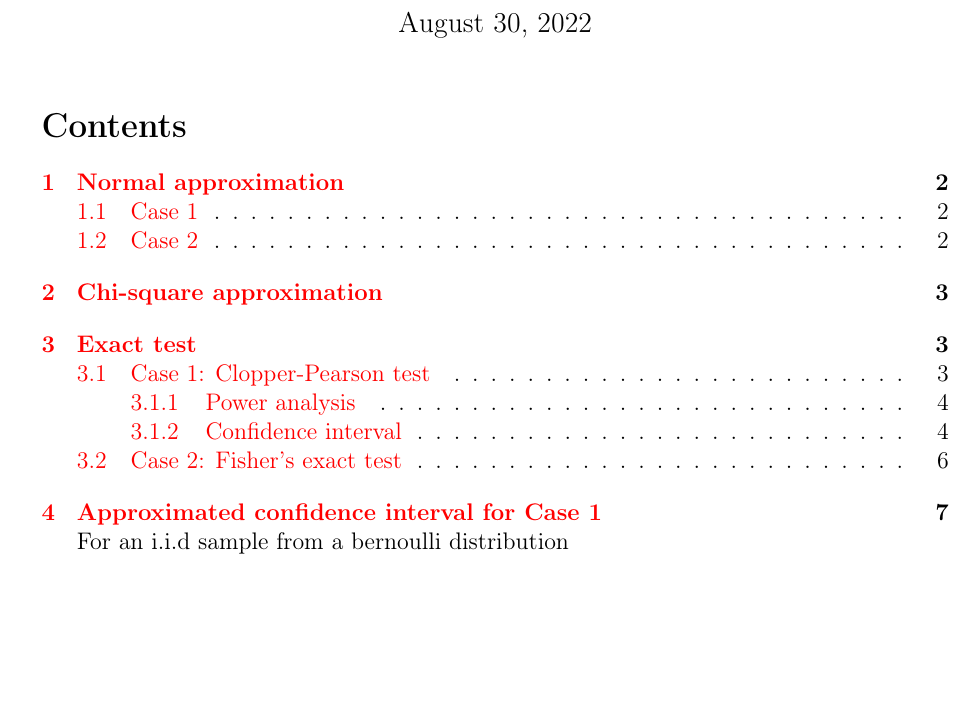
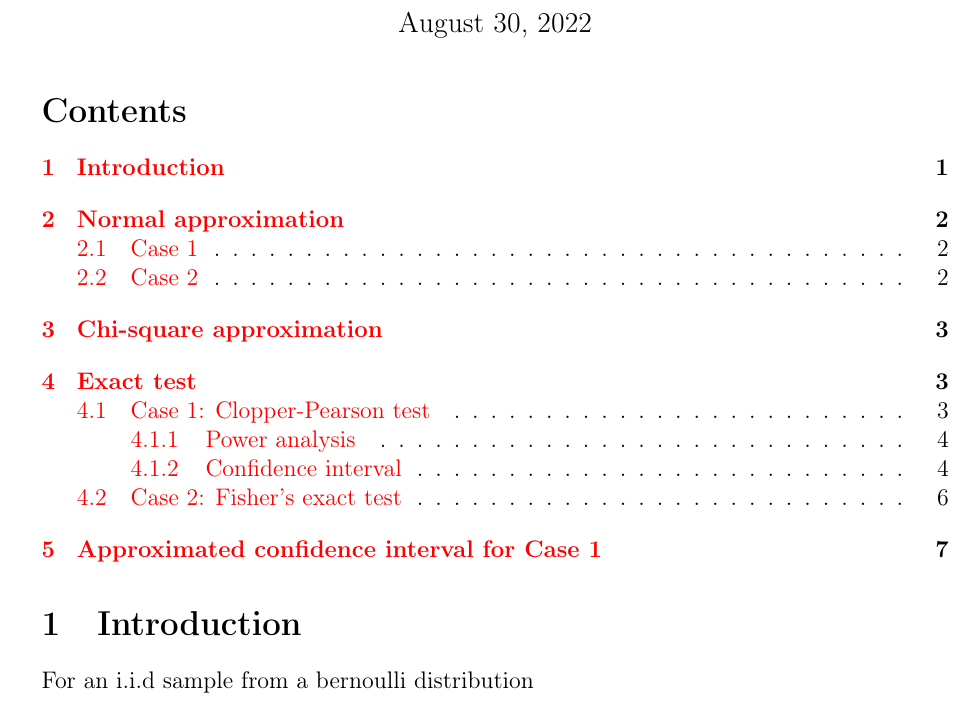
Before and after one commit to fenguoerbian/notes, a LaTeX document (binomial_prob/binomial_prob.tex): part of page 1 of 8, cut so that both start at the same text, the shorter picture padded with empty space. Compiled offline with pdfLaTeX.

Commit message:
Add TOC to some notes.

```diff
--- a/binomial_prob/binomial_prob.tex
+++ b/binomial_prob/binomial_prob.tex
@@ -111,7 +111,9 @@
 
 \tableofcontents{}
 
-\par
+\section{Introduction}
+\label{sec:introduction}
+
 
 For an i.i.d sample from a bernoulli distribution
 \[
```
Also changed, not shown: ttest/ttest.tex (+1 -0 lines), binomial_prob/binomial_prob.pdf, ttest/ttest.pdf.
